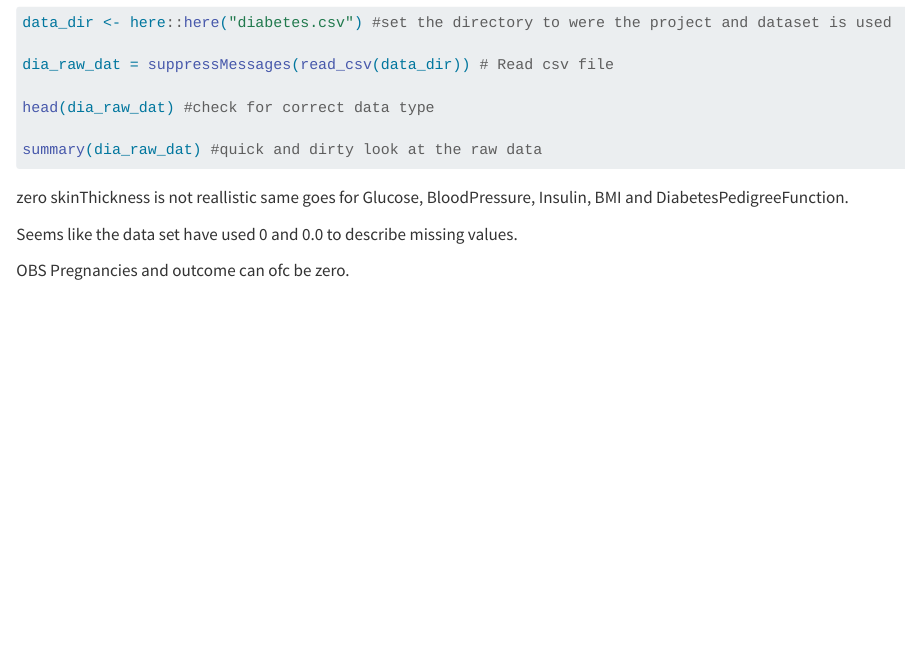
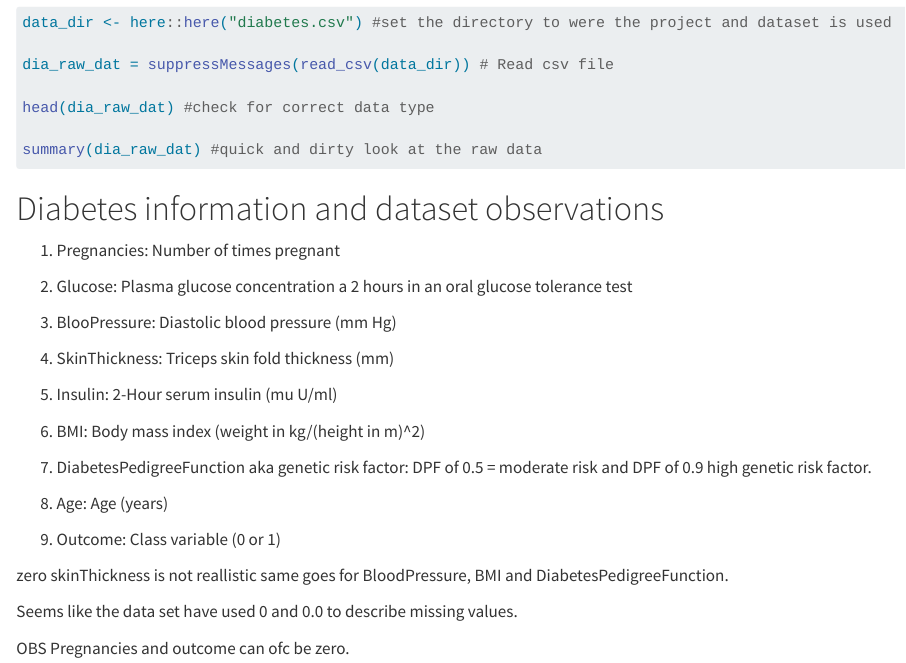
Before and after one commit to theflamio/Introduktion_til_data_science, a Quarto document (Eksamen_part_2/Exam_part_2.qmd): the page in a window 1100 px wide, from 9780 px down. Rendered offline with R 4.5, knitr and Pandoc in place of Quarto, with nearby package versions; long lines of code are wrapped.

Commit message:
added more description for the dataset.

````diff
--- a/Eksamen_part_2/Exam_part_2.qmd
+++ b/Eksamen_part_2/Exam_part_2.qmd
@@ -175,7 +175,27 @@ head(dia_raw_dat) #check for correct data type
 
 summary(dia_raw_dat) #quick and dirty look at the raw data
 ```
-zero skinThickness is not reallistic same goes for Glucose, BloodPressure, Insulin, BMI and DiabetesPedigreeFunction.
+# Diabetes information and dataset observations
+
+1. Pregnancies: Number of times pregnant
+
+2. Glucose: Plasma glucose concentration a 2 hours in an oral glucose tolerance test
+
+3. BlooPressure: Diastolic blood pressure (mm Hg)
+
+4. SkinThickness: Triceps skin fold thickness (mm)
+
+5. Insulin: 2-Hour serum insulin (mu U/ml)
+
+6. BMI: Body mass index (weight in kg/(height in m)^2)
+
+7. DiabetesPedigreeFunction aka genetic risk factor: DPF of 0.5 = moderate risk and DPF of 0.9 high genetic risk factor.
+
+8. Age: Age (years)
+
+9. Outcome: Class variable (0 or 1)
+
+zero skinThickness is not reallistic same goes for BloodPressure, BMI and DiabetesPedigreeFunction.
 
 Seems like the data set have used 0 and 0.0 to describe missing values.
 
````
